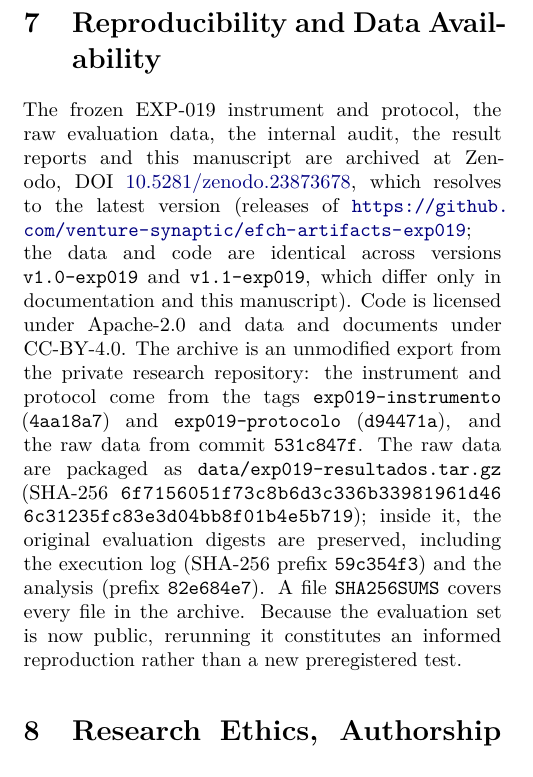
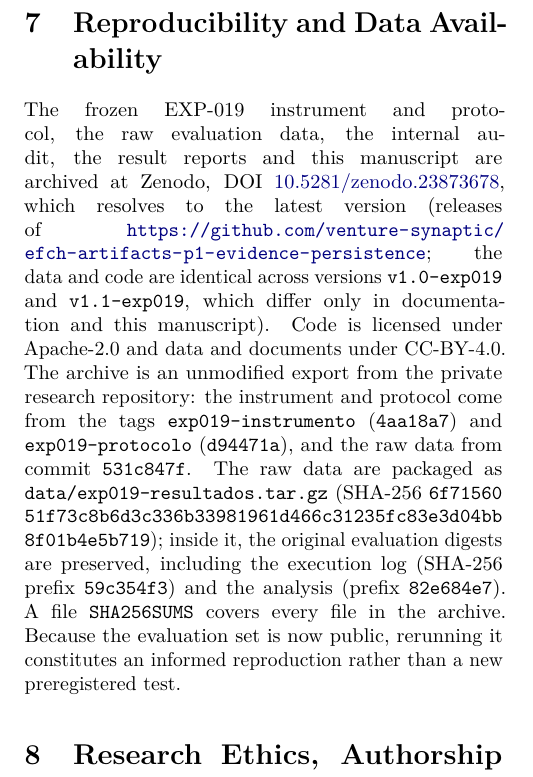
Before and after one commit to venture-synaptic/efch-artifacts-p1-evidence-persistence, a LaTeX paper (paper/main.tex): part of one column of page 4 of 5, cut so that both start at the same text. Compiled offline with pdfLaTeX.

Commit message:
Esquema de nombres por paper: efch-artifacts-p1-evidence-persistence
Co-Authored-By: Claude Opus 5.5 <noreply@anthropic.com>
Claude-Session: https://claude.ai/code/session_01KBtwe7mKqvVdNizDaTetWk

```diff
--- a/paper/main.tex
+++ b/paper/main.tex
@@ -111,7 +111,7 @@ The exploration reports 22 activated entries and a reduction from 72 to 44 phase
 \textbf{Construct validity.} Solver invocations are a precise proxy for one resource, not engineering cost, latency, human effort or proof quality. The current paper reports no aggregate confirmatory timing effect. An always-true well-definedness condition and tiny fixed-width formulas create a ceiling effect. \textbf{Internal validity.} The experimental arms share inputs and measurement instrumentation, but C follows its own revision order, unlike A and B, and carries a richer certificate workflow. An arm-level comparison cannot isolate a single mechanism. The original B call prediction was inaccurate; the discrepancy is disclosed. \textbf{External validity.} Programs are synthetic, changes small, the base fixed, and widths restricted to 1--4 bits. Property changes, persisted refutations, generated C, realistic dependency graphs, long evolution histories, and heterogeneous solvers were not evaluated. \textbf{Reliability.} The design uses frozen protocols, hashes, audit evidence and repetition; the experiment was not rerun for this manuscript, but every reported number was independently recomputed from the archived raw records by scripts that do not import the instrument or the system under test (totals per repetition with two independent counters, the 61-transition subset, strata, decided obligations and verdicts, and the P0/P1 interval); all values matched. Agent-conducted auditing is not equivalent to independent institutional replication. \textbf{Integrity defects and limitations.} The project records known defects of the evaluated store, none of which is corrected in the frozen implementation. D10 (evidence classified by textual phrases and position rather than typed fields) was not tested by EXP-019. D11 (a misleading identity error that leaves in-memory state modified when a dependency has no current revision) was avoided by construction and remains open. Two further defects were registered after the experiment. D12: each query for current evidence scans all retained certificates and revalidates matching ones without memory across calls, so per-query cost grows with history; the accumulated cost is quadratic or worse only under specific growth assumptions, which the 64 short transitions of EXP-019 do not exercise. D13: the store publishes its object files and then four indices with plain writes, without temporary files, atomic rename or \texttt{fsync}, so an interrupted write can leave inconsistent indices; the EXP-019 monitor recorded no partial publication, but no result relies on the store's atomicity. Finally, as an architectural limitation rather than a defect, the leaves of a certificate are attestations of the producing tool, not portable proofs that a third party can check without trusting it or redoing the verification; the evaluated contract declares them part of its trusted base. The later P1 audit exposed analogous versioning and atomicity issues in the prototype.
 
 \section{Reproducibility and Data Availability}
-The frozen EXP-019 instrument and protocol, the raw evaluation data, the internal audit, the result reports and this manuscript are archived at Zenodo, DOI \href{https://doi.org/10.5281/zenodo.23873678}{10.5281/zenodo.23873678}, which resolves to the latest version (releases of \url{https://github.com/venture-synaptic/efch-artifacts-exp019}; the data and code are identical across versions \texttt{v1.0-exp019} and \texttt{v1.1-exp019}, which differ only in documentation and this manuscript). Code is licensed under Apache-2.0 and data and documents under CC-BY-4.0. The archive is an unmodified export from the private research repository: the instrument and protocol come from the tags \texttt{exp019-instrumento} (\texttt{4aa18a7}) and \texttt{exp019-protocolo} (\texttt{d94471a}), and the raw data from commit \texttt{531c847f}. The raw data are packaged as \texttt{data/exp019-resultados.tar.gz} (SHA-256 \texttt{\seqsplit{6f7156051f73c8b6d3c336b33981961d466c31235fc83e3d04bb8f01b4e5b719}}); inside it, the original evaluation digests are preserved, including the execution log (SHA-256 prefix \texttt{59c354f3}) and the analysis (prefix \texttt{82e684e7}). A file \texttt{SHA256SUMS} covers every file in the archive. Because the evaluation set is now public, rerunning it constitutes an informed reproduction rather than a new preregistered test.
+The frozen EXP-019 instrument and protocol, the raw evaluation data, the internal audit, the result reports and this manuscript are archived at Zenodo, DOI \href{https://doi.org/10.5281/zenodo.23873678}{10.5281/zenodo.23873678}, which resolves to the latest version (releases of \url{https://github.com/venture-synaptic/efch-artifacts-p1-evidence-persistence}; the data and code are identical across versions \texttt{v1.0-exp019} and \texttt{v1.1-exp019}, which differ only in documentation and this manuscript). Code is licensed under Apache-2.0 and data and documents under CC-BY-4.0. The archive is an unmodified export from the private research repository: the instrument and protocol come from the tags \texttt{exp019-instrumento} (\texttt{4aa18a7}) and \texttt{exp019-protocolo} (\texttt{d94471a}), and the raw data from commit \texttt{531c847f}. The raw data are packaged as \texttt{data/exp019-resultados.tar.gz} (SHA-256 \texttt{\seqsplit{6f7156051f73c8b6d3c336b33981961d466c31235fc83e3d04bb8f01b4e5b719}}); inside it, the original evaluation digests are preserved, including the execution log (SHA-256 prefix \texttt{59c354f3}) and the analysis (prefix \texttt{82e684e7}). A file \texttt{SHA256SUMS} covers every file in the archive. Because the evaluation set is now public, rerunning it constitutes an informed reproduction rather than a new preregistered test.
 
 \section{Research Ethics, Authorship and AI Disclosure}
 Erik Fisher Cueva Huari is listed as the responsible human author. The source records describe use of Claude Opus to implement and coordinate portions of the instrument and prototypes, and Codex Sol for internal technical auditing, under the author's direction. AI systems are not listed as coauthors. The human author must check all factual statements, analysis, citations and source provenance before submission. This manuscript was itself drafted with AI assistance and has not yet received independent human subject-matter review. No external funding is claimed in this draft; funding and competing-interest disclosures require author confirmation.
```
Also changed, not shown: README.md, paper/main.pdf, 2 other files.
